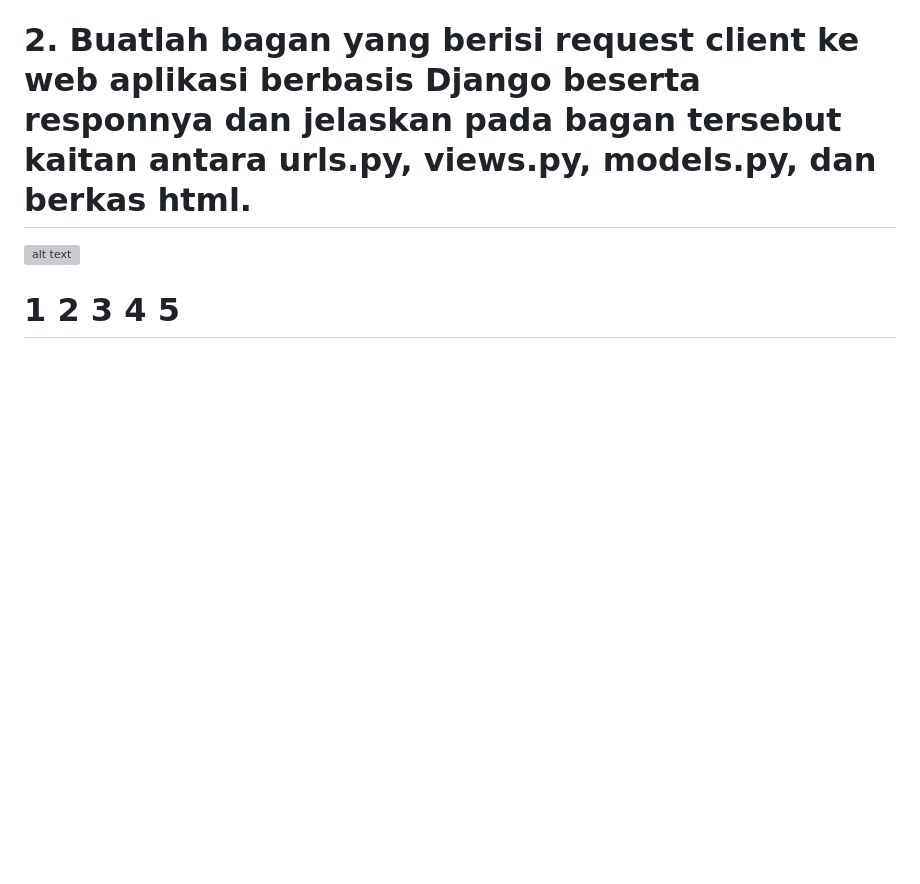
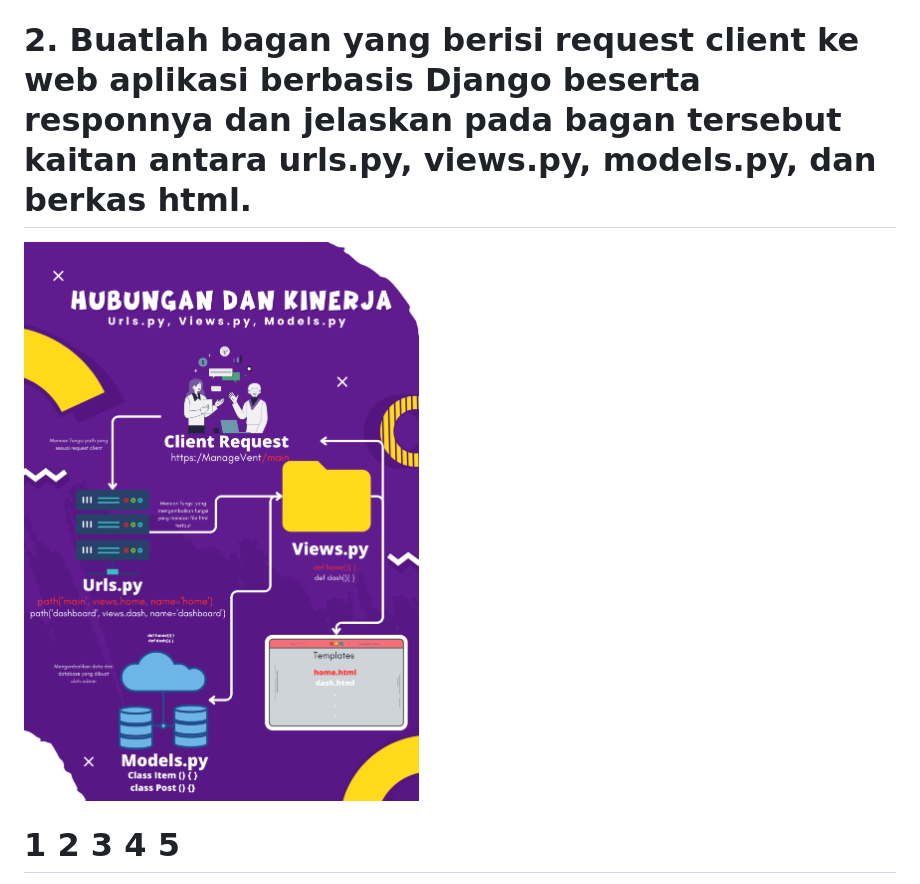
Before and after one commit to rakhadavin/Tugas2-ManageVent, a Markdown page: README.md, the part around the change. Rendered like a GitHub page; blank space fills up the shorter version; grey boxes are pictures that could not be loaded.

Commit message:
update gambar bagan

```diff
--- a/README.md
+++ b/README.md
@@ -76,7 +76,7 @@ isi file home.html --> menampilkan, nama Program-nama app, nama mahasiswa, kelas
 # 2. Buatlah bagan yang berisi request client ke web aplikasi berbasis Django beserta responnya dan jelaskan pada bagan tersebut kaitan antara urls.py, views.py, models.py, dan berkas html.
 
 
-![alt text](/Tugas2-ManageVent/Images/BaganDjango.png)
+![alt text](/Images/BaganDjango.png)
 
 # 1                         2                         3                  4                5
 [Request Client]   -->   [urls.py]           -->      [views.py]                 -->   [models.py]
```
